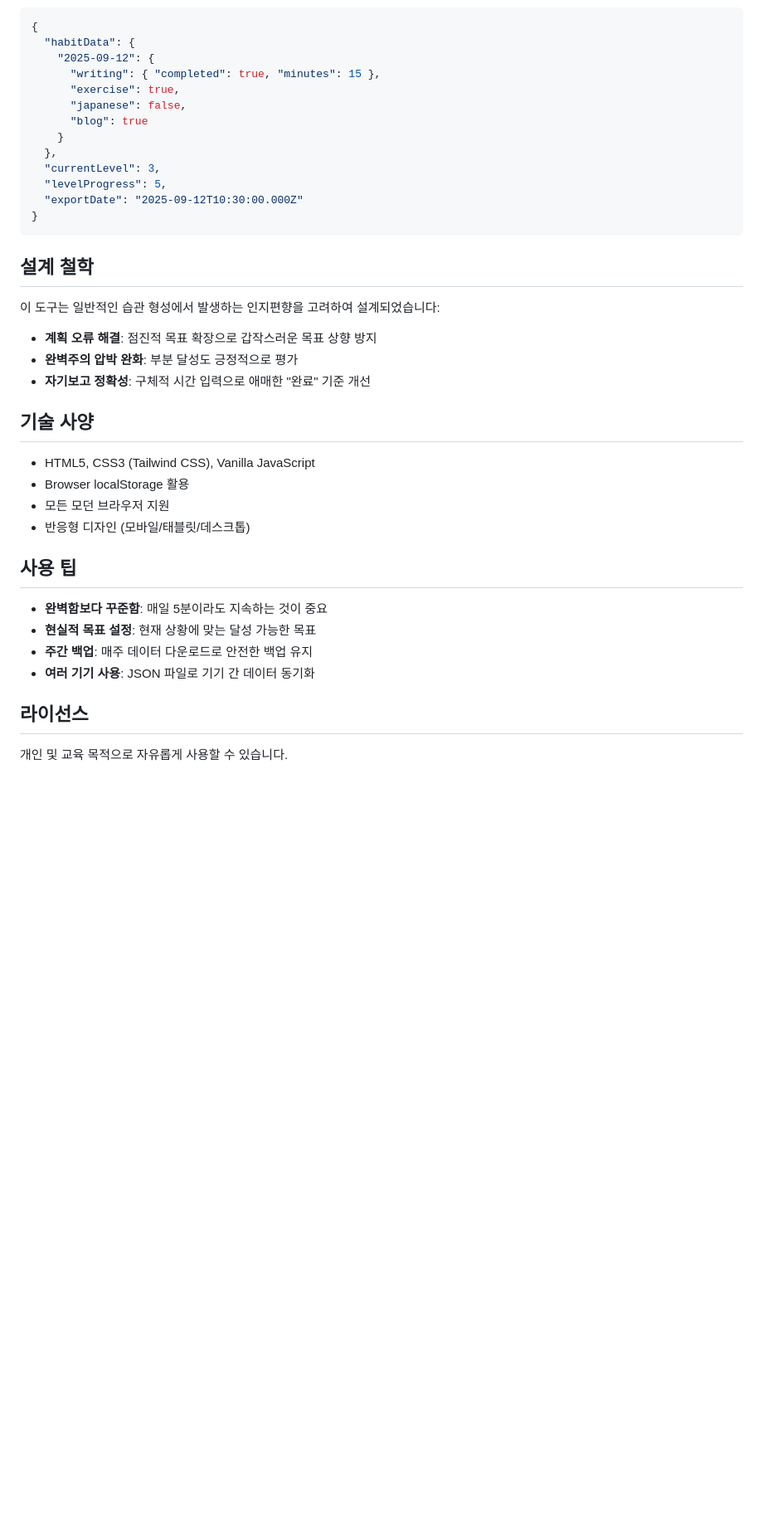
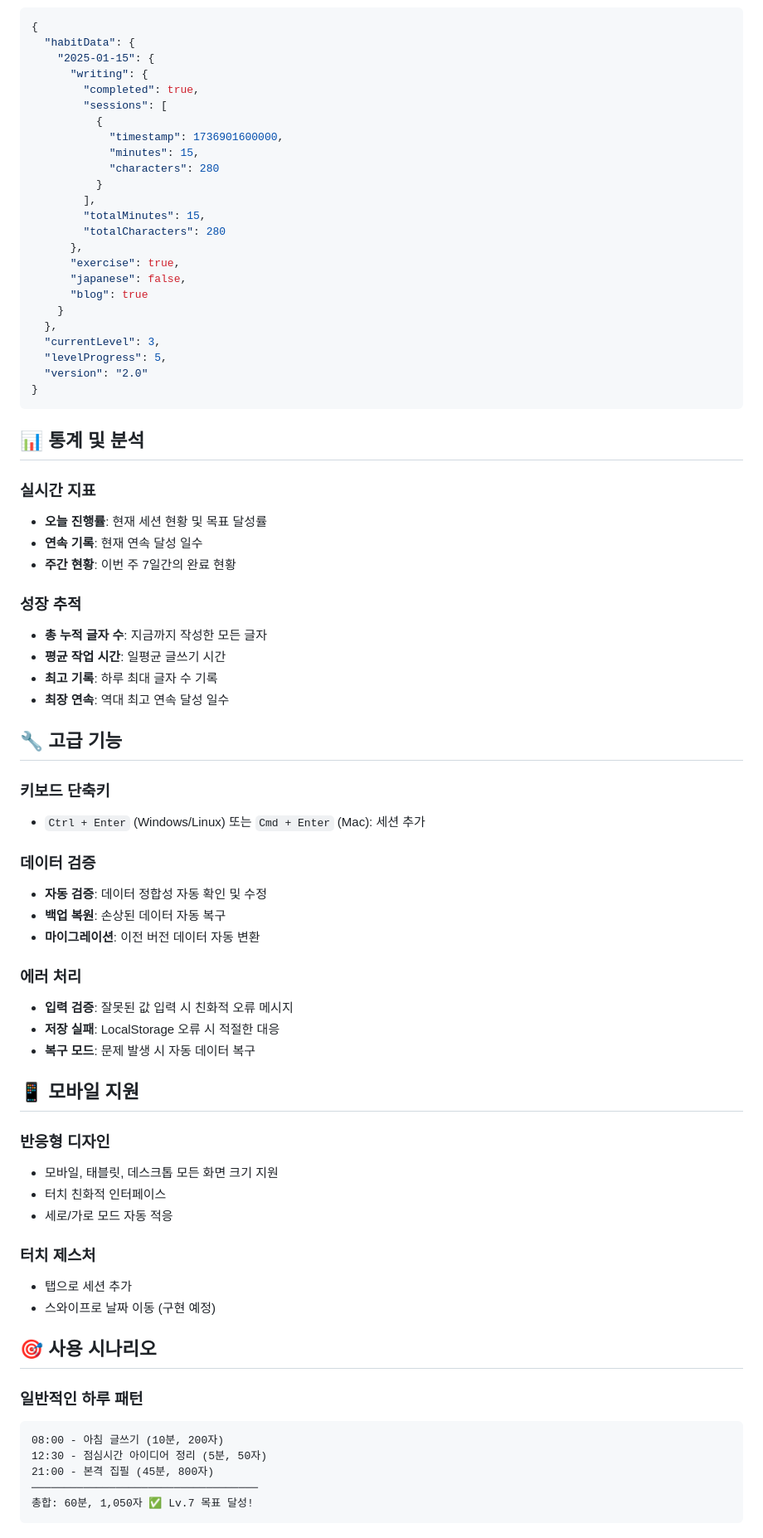
Before and after one commit to 68paper/habit-tracker, a Markdown page: README.md, the part around one of its changes. Shown at 83% size. Rendered like a GitHub page; blank space fills up the shorter version.

````diff
--- a/README.md
+++ b/README.md
@@ -53,7 +119,18 @@
 {
   "habitData": {
-    "2025-09-12": {
-      "writing": { "completed": true, "minutes": 15 },
+    "2025-01-15": {
+      "writing": {
+        "completed": true,
+        "sessions": [
+          {
+            "timestamp": 1736901600000,
+            "minutes": 15,
+            "characters": 280
+          }
+        ],
+        "totalMinutes": 15,
+        "totalCharacters": 280
+      },
       "exercise": true,
       "japanese": false,
       "blog": true
@@ -61,32 +138,57 @@
   },
   "currentLevel": 3,
   "levelProgress": 5,
-  "exportDate": "2025-09-12T10:30:00.000Z"
+  "version": "2.0"
 }
 ```
 
-## 설계 철학
+## 📊 통계 및 분석
 
-이 도구는 일반적인 습관 형성에서 발생하는 인지편향을 고려하여 설계되었습니다:
+### 실시간 지표
+- **오늘 진행률**: 현재 세션 현황 및 목표 달성률
+- **연속 기록**: 현재 연속 달성 일수
+- **주간 현황**: 이번 주 7일간의 완료 현황
 
-- **계획 오류 해결**: 점진적 목표 확장으로 갑작스러운 목표 상향 방지
-- **완벽주의 압박 완화**: 부분 달성도 긍정적으로 평가
-- **자기보고 정확성**: 구체적 시간 입력으로 애매한 "완료" 기준 개선
+### 성장 추적
+- **총 누적 글자 수**: 지금까지 작성한 모든 글자
+- **평균 작업 시간**: 일평균 글쓰기 시간
+- **최고 기록**: 하루 최대 글자 수 기록
+- **최장 연속**: 역대 최고 연속 달성 일수
 
-## 기술 사양
+## 🔧 고급 기능
 
-- HTML5, CSS3 (Tailwind CSS), Vanilla JavaScript
-- Browser localStorage 활용
-- 모든 모던 브라우저 지원
-- 반응형 디자인 (모바일/태블릿/데스크톱)
+### 키보드 단축키
+- `Ctrl + Enter` (Windows/Linux) 또는 `Cmd + Enter` (Mac): 세션 추가
 
-## 사용 팁
+### 데이터 검증
+- **자동 검증**: 데이터 정합성 자동 확인 및 수정
+- **백업 복원**: 손상된 데이터 자동 복구
+- **마이그레이션**: 이전 버전 데이터 자동 변환
 
-- **완벽함보다 꾸준함**: 매일 5분이라도 지속하는 것이 중요
-- **현실적 목표 설정**: 현재 상황에 맞는 달성 가능한 목표
-- **주간 백업**: 매주 데이터 다운로드로 안전한 백업 유지
-- **여러 기기 사용**: JSON 파일로 기기 간 데이터 동기화
+### 에러 처리
+- **입력 검증**: 잘못된 값 입력 시 친화적 오류 메시지
+- **저장 실패**: LocalStorage 오류 시 적절한 대응
+- **복구 모드**: 문제 발생 시 자동 데이터 복구
 
-## 라이선스
+## 📱 모바일 지원
 
-개인 및 교육 목적으로 자유롭게 사용할 수 있습니다.
+### 반응형 디자인
+- 모바일, 태블릿, 데스크톱 모든 화면 크기 지원
+- 터치 친화적 인터페이스
+- 세로/가로 모드 자동 적응
+
+### 터치 제스처
+- 탭으로 세션 추가
+- 스와이프로 날짜 이동 (구현 예정)
+
+## 🎯 사용 시나리오
+
+### 일반적인 하루 패턴
+```
+08:00 - 아침 글쓰기 (10분, 200자)
+12:30 - 점심시간 아이디어 정리 (5분, 50자)
+21:00 - 본격 집필 (45분, 800자)
+───────────────────────────────────
+총합: 60분, 1,050자 ✅ Lv.7 목표 달성!
+```
+
````
Also changed, not shown: other parts of README.md (+171 -38 lines).
